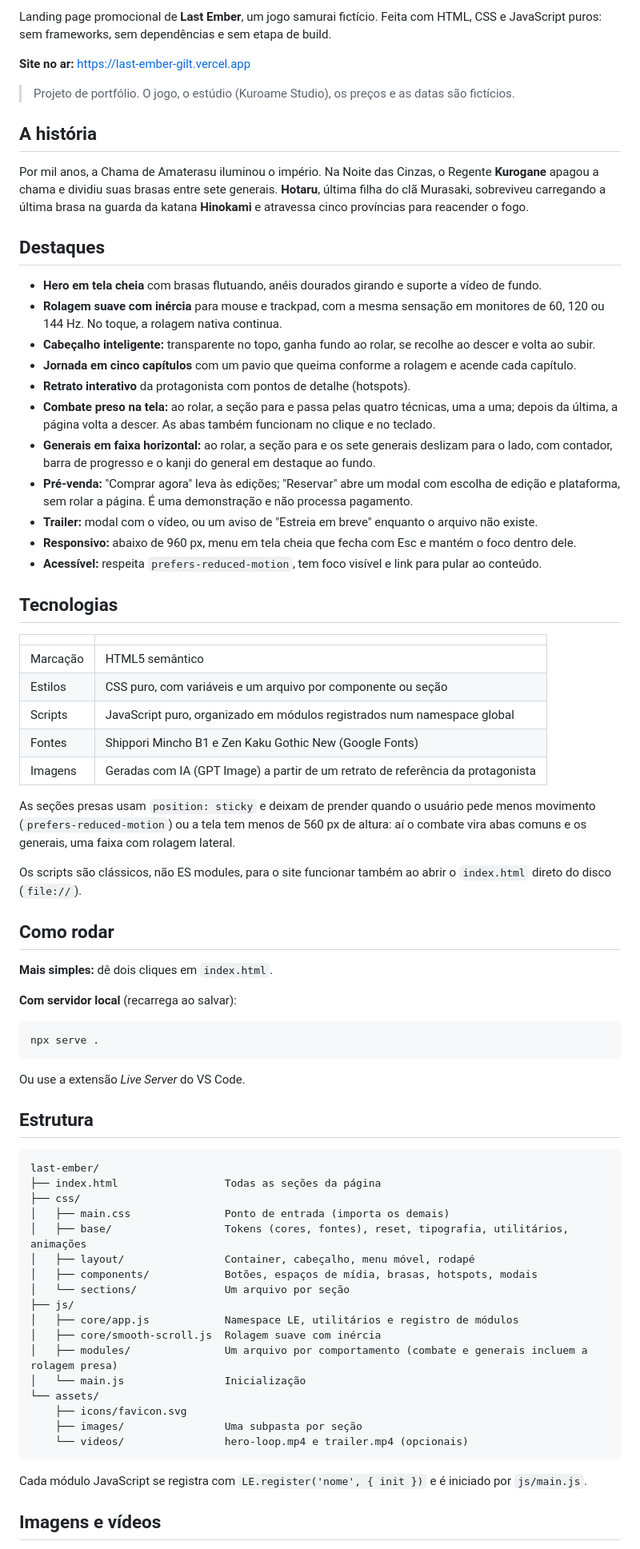
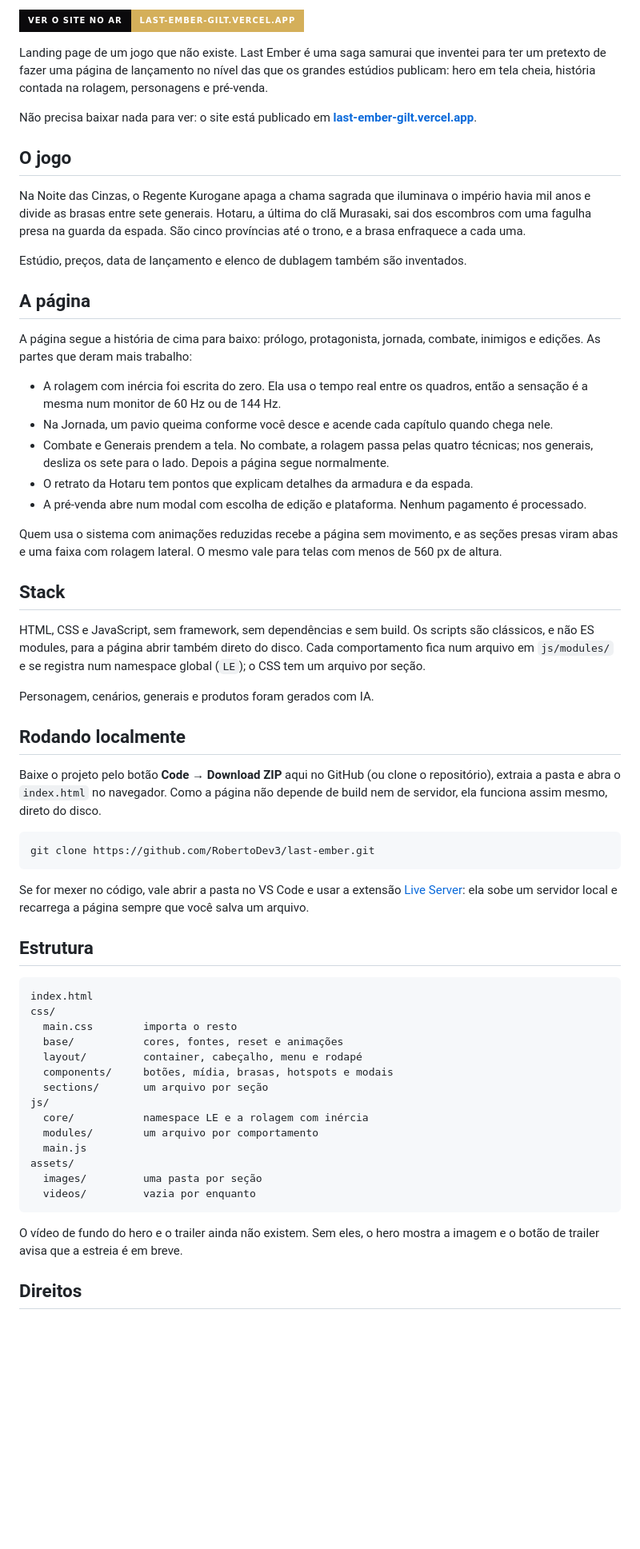
Before and after one commit to RobertoDev3/last-ember, a Markdown page: README.md, the part around one of its changes. Shown at 80% size. Drawn GitHub-style; badges without logos; blank space fills up the shorter version.

Commit message:
README reescrito como apresentação do projeto

````diff
--- a/README.md
+++ b/README.md
@@ -4,77 +4,64 @@
 
-Landing page promocional de **Last Ember**, um jogo samurai fictício. Feita com HTML, CSS e JavaScript puros: sem frameworks, sem dependências e sem etapa de build.
+[![Ver o site no ar](https://img.shields.io/badge/ver_o_site_no_ar-last--ember--gilt.vercel.app-D4AF5A?style=for-the-badge&logo=vercel&logoColor=white&labelColor=0B0A0C)](https://last-ember-gilt.vercel.app)
 
-**Site no ar:** https://last-ember-gilt.vercel.app
+Landing page de um jogo que não existe. Last Ember é uma saga samurai que inventei para ter um pretexto de fazer uma página de lançamento no nível das que os grandes estúdios publicam: hero em tela cheia, história contada na rolagem, personagens e pré-venda.
 
-> Projeto de portfólio. O jogo, o estúdio (Kuroame Studio), os preços e as datas são fictícios.
+Não precisa baixar nada para ver: o site está publicado em **[last-ember-gilt.vercel.app](https://last-ember-gilt.vercel.app)**.
 
-## A história
+## O jogo
 
-Por mil anos, a Chama de Amaterasu iluminou o império. Na Noite das Cinzas, o Regente **Kurogane** apagou a chama e dividiu suas brasas entre sete generais. **Hotaru**, última filha do clã Murasaki, sobreviveu carregando a última brasa na guarda da katana **Hinokami** e atravessa cinco províncias para reacender o fogo.
+Na Noite das Cinzas, o Regente Kurogane apaga a chama sagrada que iluminava o império havia mil anos e divide as brasas entre sete generais. Hotaru, a última do clã Murasaki, sai dos escombros com uma fagulha presa na guarda da espada. São cinco províncias até o trono, e a brasa enfraquece a cada uma.
 
-## Destaques
+Estúdio, preços, data de lançamento e elenco de dublagem também são inventados.
 
-- **Hero em tela cheia** com brasas flutuando, anéis dourados girando e suporte a vídeo de fundo.
-- **Rolagem suave com inércia** para mouse e trackpad, com a mesma sensação em monitores de 60, 120 ou 144 Hz. No toque, a rolagem nativa continua.
-- **Cabeçalho inteligente:** transparente no topo, ganha fundo ao rolar, se recolhe ao descer e volta ao subir.
-- **Jornada em cinco capítulos** com um pavio que queima conforme a rolagem e acende cada capítulo.
-- **Retrato interativo** da protagonista com pontos de detalhe (hotspots).
-- **Combate preso na tela:** ao rolar, a seção para e passa pelas quatro técnicas, uma a uma; depois da última, a página volta a descer. As abas também funcionam no clique e no teclado.
-- **Generais em faixa horizontal:** ao rolar, a seção para e os sete generais deslizam para o lado, com contador, barra de progresso e o kanji do general em destaque ao fundo.
-- **Pré-venda:** "Comprar agora" leva às edições; "Reservar" abre um modal com escolha de edição e plataforma, sem rolar a página. É uma demonstração e não processa pagamento.
-- **Trailer:** modal com o vídeo, ou um aviso de "Estreia em breve" enquanto o arquivo não existe.
-- **Responsivo:** abaixo de 960 px, menu em tela cheia que fecha com Esc e mantém o foco dentro dele.
-- **Acessível:** respeita `prefers-reduced-motion`, tem foco visível e link para pular ao conteúdo.
+## A página
 
-## Tecnologias
+A página segue a história de cima para baixo: prólogo, protagonista, jornada, combate, inimigos e edições. As partes que deram mais trabalho:
 
-| | |
-|---|---|
-| Marcação | HTML5 semântico |
-| Estilos | CSS puro, com variáveis e um arquivo por componente ou seção |
-| Scripts | JavaScript puro, organizado em módulos registrados num namespace global |
-| Fontes | Shippori Mincho B1 e Zen Kaku Gothic New (Google Fonts) |
-| Imagens | Geradas com IA (GPT Image) a partir de um retrato de referência da protagonista |
+- A rolagem com inércia foi escrita do zero. Ela usa o tempo real entre os quadros, então a sensação é a mesma num monitor de 60 Hz ou de 144 Hz.
+- Na Jornada, um pavio queima conforme você desce e acende cada capítulo quando chega nele.
+- Combate e Generais prendem a tela. No combate, a rolagem passa pelas quatro técnicas; nos generais, desliza os sete para o lado. Depois a página segue normalmente.
+- O retrato da Hotaru tem pontos que explicam detalhes da armadura e da espada.
+- A pré-venda abre num modal com escolha de edição e plataforma. Nenhum pagamento é processado.
 
-As seções presas usam `position: sticky` e deixam de prender quando o usuário pede menos movimento (`prefers-reduced-motion`) ou a tela tem menos de 560 px de altura: aí o combate vira abas comuns e os generais, uma faixa com rolagem lateral.
+Quem usa o sistema com animações reduzidas recebe a página sem movimento, e as seções presas viram abas e uma faixa com rolagem lateral. O mesmo vale para telas com menos de 560 px de altura.
 
-Os scripts são clássicos, não ES modules, para o site funcionar também ao abrir o `index.html` direto do disco (`file://`).
+## Stack
 
-## Como rodar
+HTML, CSS e JavaScript, sem framework, sem dependências e sem build. Os scripts são clássicos, e não ES modules, para a página abrir também direto do disco. Cada comportamento fica num arquivo em `js/modules/` e se registra num namespace global (`LE`); o CSS tem um arquivo por seção.
 
-**Mais simples:** dê dois cliques em `index.html`.
+Personagem, cenários, generais e produtos foram gerados com IA.
 
-**Com servidor local** (recarrega ao salvar):
+## Rodando localmente
+
+Baixe o projeto pelo botão **Code → Download ZIP** aqui no GitHub (ou clone o repositório), extraia a pasta e abra o `index.html` no navegador. Como a página não depende de build nem de servidor, ela funciona assim mesmo, direto do disco.
 
 ```bash
-npx serve .
+git clone https://github.com/RobertoDev3/last-ember.git
 ```
 
-Ou use a extensão *Live Server* do VS Code.
+Se for mexer no código, vale abrir a pasta no VS Code e usar a extensão [Live Server](https://marketplace.visualstudio.com/items?itemName=ritwickdey.LiveServer): ela sobe um servidor local e recarrega a página sempre que você salva um arquivo.
 
 ## Estrutura
 
 ```
-last-ember/
-├── index.html                 Todas as seções da página
-├── css/
-│   ├── main.css               Ponto de entrada (importa os demais)
-│   ├── base/                  Tokens (cores, fontes), reset, tipografia, utilitários, animações
-│   ├── layout/                Container, cabeçalho, menu móvel, rodapé
-│   ├── components/            Botões, espaços de mídia, brasas, hotspots, modais
-│   └── sections/              Um arquivo por seção
-├── js/
-│   ├── core/app.js            Namespace LE, utilitários e registro de módulos
-│   ├── core/smooth-scroll.js  Rolagem suave com inércia
-│   ├── modules/               Um arquivo por comportamento (combate e generais incluem a rolagem presa)
-│   └── main.js                Inicialização
-└── assets/
-    ├── icons/favicon.svg
-    ├── images/                Uma subpasta por seção
-    └── videos/                hero-loop.mp4 e trailer.mp4 (opcionais)
+index.html
+css/
+  main.css        importa o resto
+  base/           cores, fontes, reset e animações
+  layout/         container, cabeçalho, menu e rodapé
+  components/     botões, mídia, brasas, hotspots e modais
+  sections/       um arquivo por seção
+js/
+  core/           namespace LE e a rolagem com inércia
+  modules/        um arquivo por comportamento
+  main.js
+assets/
+  images/         uma pasta por seção
+  videos/         vazia por enquanto
 ```
 
-Cada módulo JavaScript se registra com `LE.register('nome', { init })` e é iniciado por `js/main.js`.
+O vídeo de fundo do hero e o trailer ainda não existem. Sem eles, o hero mostra a imagem e o botão de trailer avisa que a estreia é em breve.
 
-## Imagens e vídeos
+## Direitos
 
````
Also changed, not shown: other parts of README.md (+5 -42 lines).
